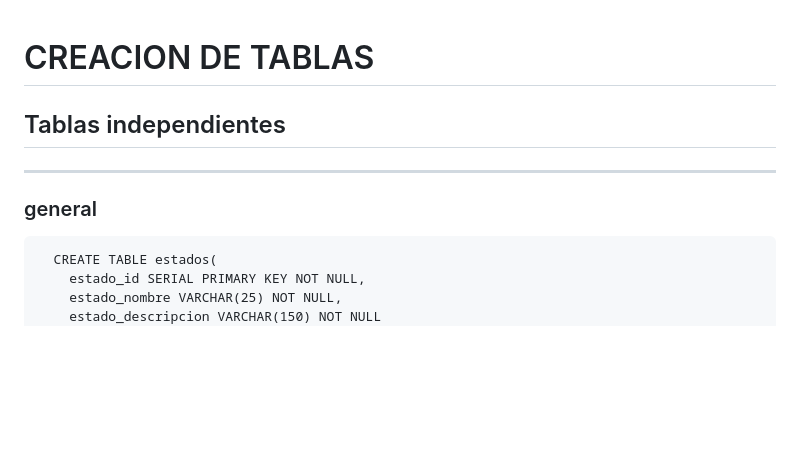
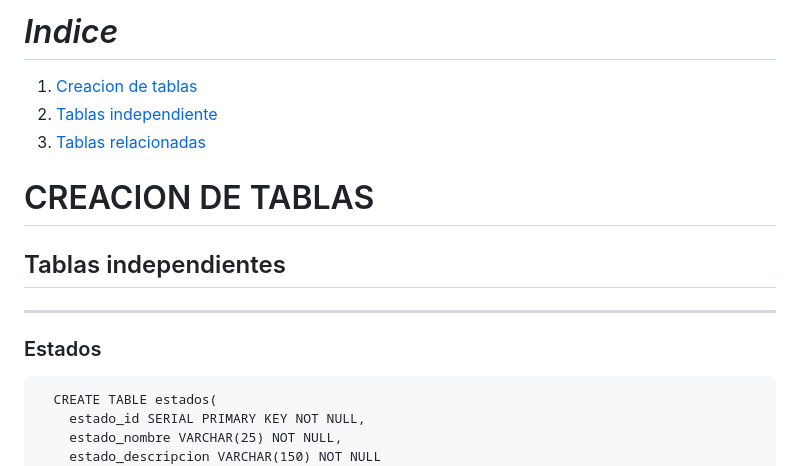
Before and after one commit to jetaype21/bd-query, a Markdown page: README.md, the part around the change. Rendered like a GitHub page; blank space fills up the shorter version.

````diff
--- a/README.md
+++ b/README.md
@@ -1,10 +1,16 @@
+# _Indice_
+
+1. [Creacion de tablas](#creacion-de-tablas)
+1. [Tablas independiente](#tablas-independientes)
+1. [Tablas relacionadas](#tablas-relacionadas)
+
 # CREACION DE TABLAS
 
 ## Tablas independientes
 
 ---
 
-### general
+### Estados
 
 ```
   CREATE TABLE estados(
````
Also changed, not shown: DATOS.md (added, +37 -0 lines).
